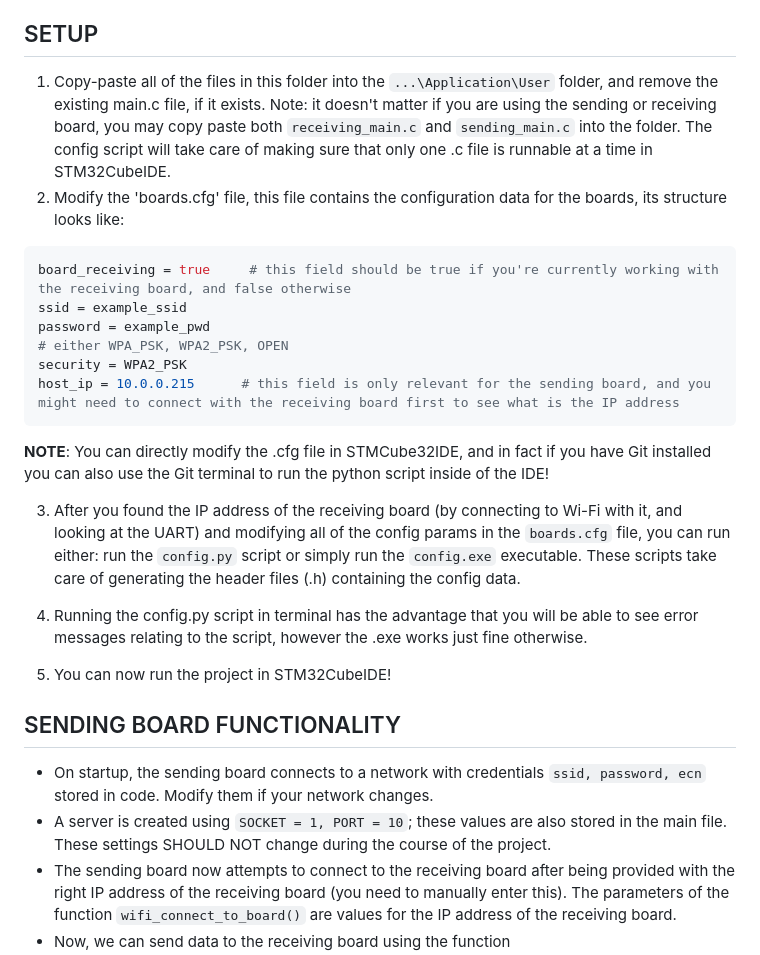
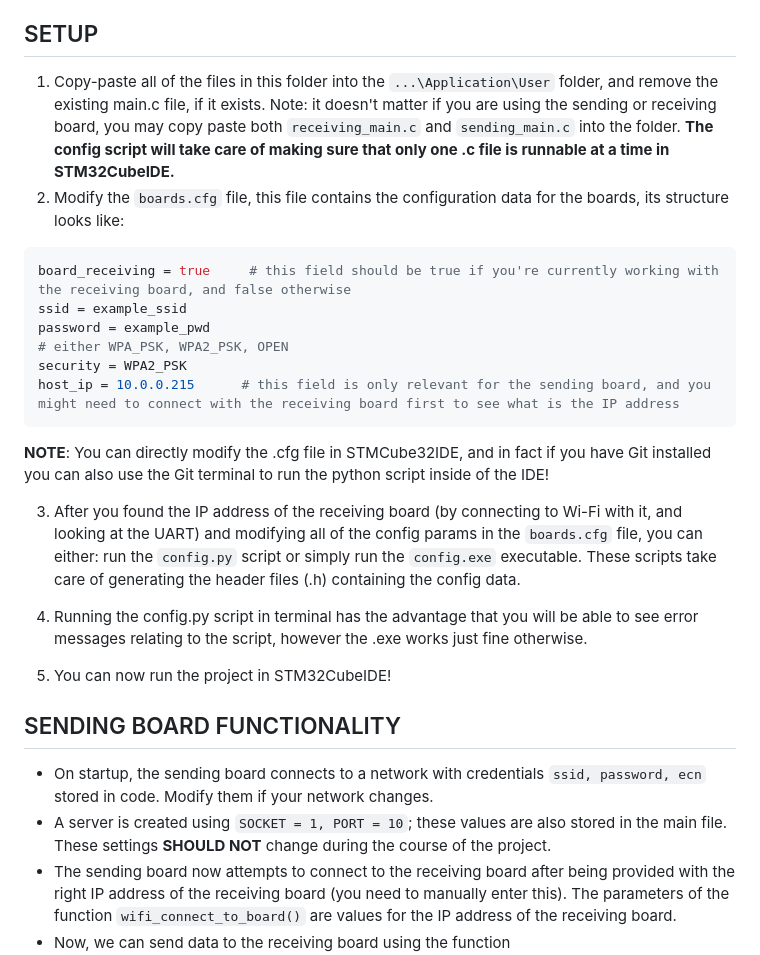
Before and after one commit to Zichene/ECSE-444---Final-Project, a Markdown page: Project_Main/README.md, the part around one of its changes. Rendered like a GitHub page.

````diff
--- a/Project_Main/README.md
+++ b/Project_Main/README.md
@@ -2,8 +2,8 @@
 This project folder contains the files to be placed in the `...\Application\User` folder of the STM32Cube repository Wi-Fi example project for the b-l4s5i-iot01a board.
 
 ## SETUP
-1. Copy-paste all of the files in this folder into the `...\Application\User` folder, and remove the existing main.c file, if it exists. Note: it doesn't matter if you are using the sending or receiving board, you may copy paste both `receiving_main.c` and `sending_main.c` into the folder. The config script will take care of making sure that only one .c file is runnable at a time in STM32CubeIDE.
-2. Modify the 'boards.cfg' file, this file contains the configuration data for the boards, its structure looks like:
+1. Copy-paste all of the files in this folder into the `...\Application\User` folder, and remove the existing main.c file, if it exists. Note: it doesn't matter if you are using the sending or receiving board, you may copy paste both `receiving_main.c` and `sending_main.c` into the folder. **The config script will take care of making sure that only one .c file is runnable at a time in STM32CubeIDE.**
+2. Modify the `boards.cfg` file, this file contains the configuration data for the boards, its structure looks like:
 
 ```python
 board_receiving = true     # this field should be true if you're currently working with the receiving board, and false otherwise
@@ -15,7 +15,7 @@ host_ip = 10.0.0.215      # this field is only relevant for the sending board, a
 ```
 **NOTE**: You can directly modify the .cfg file in STMCube32IDE, and in fact if you have Git installed you can also use the Git terminal to run the python script inside of the IDE!
 
-3. After you found the IP address of the receiving board (by connecting to Wi-Fi with it, and looking at the UART) and modifying all of the config params in the `boards.cfg` file, you can run either: run the `config.py` script or simply run the `config.exe` executable. These scripts take care of generating the header files (.h) containing the config data.
+3. After you found the IP address of the receiving board (by connecting to Wi-Fi with it, and looking at the UART) and modifying all of the config params in the `boards.cfg` file, you can either: run the `config.py` script or simply run the `config.exe` executable. These scripts take care of generating the header files (.h) containing the config data.
 
 4. Running the config.py script in terminal has the advantage that you will be able to see error messages relating to the script, however the .exe works just fine otherwise.
 
@@ -23,7 +23,7 @@ host_ip = 10.0.0.215      # this field is only relevant for the sending board, a
 
 ## SENDING BOARD FUNCTIONALITY
 - On startup, the sending board connects to a network with credentials `ssid, password, ecn` stored in code. Modify them if your network changes.
-- A server is created using `SOCKET = 1, PORT = 10`; these values are also stored in the main file. These settings SHOULD NOT change during the course of the project.
+- A server is created using `SOCKET = 1, PORT = 10`; these values are also stored in the main file. These settings **SHOULD NOT** change during the course of the project.
 - The sending board now attempts to connect to the receiving board after being provided with the right IP address of the receiving board (you need to manually enter this). The parameters of the function `wifi_connect_to_board()` are values for the IP address of the receiving board.
 - Now, we can send data to the receiving board using the function `wifi_send_data_to_board(char* data)`. Every data request sent to the receiver board will be responded to: we can see this response in the UART of the sending board.
 ### TODO
````
Also changed, not shown: other parts of Project_Main/README.md (+1 -1 lines).
